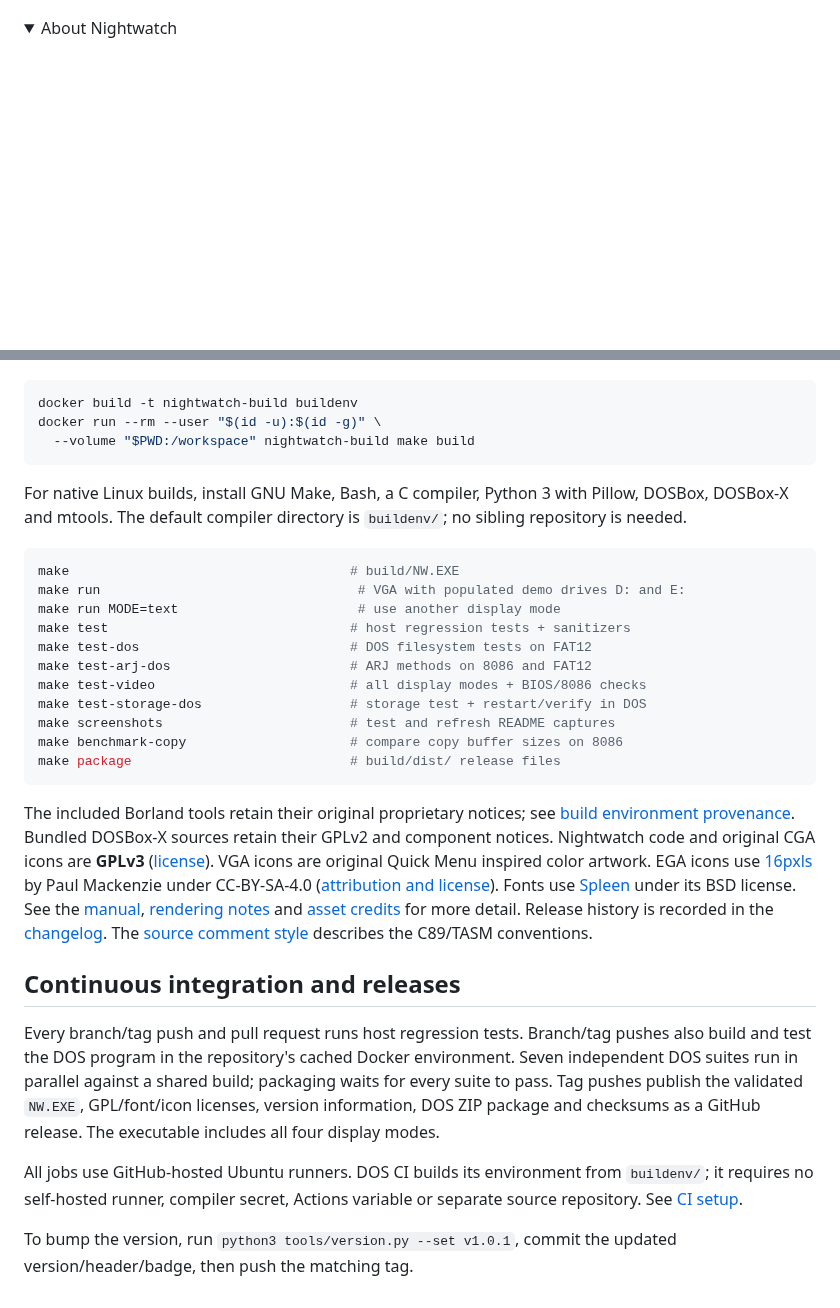
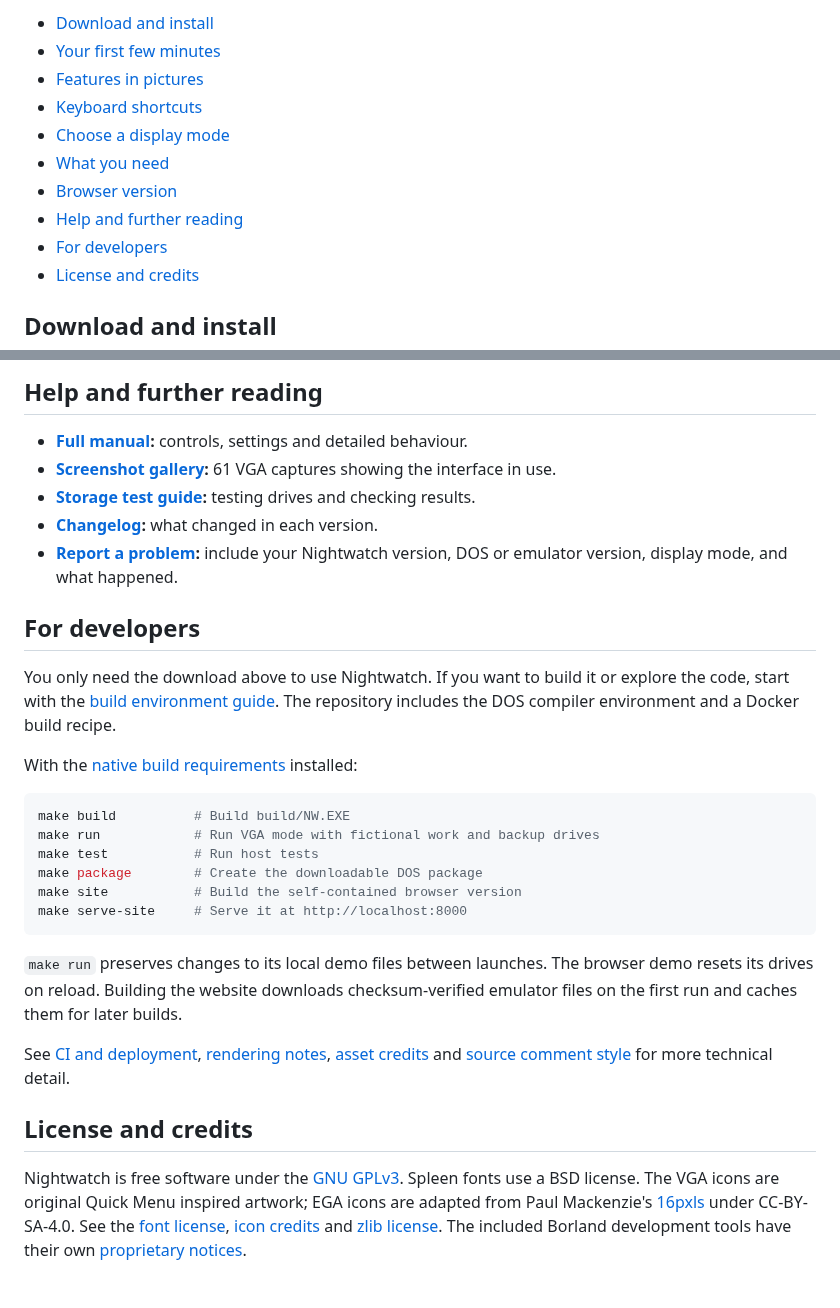
Before and after one commit to ifilot/nightwatch, a Markdown page: README.md, 2 parts joined by grey strips. GitHub-like rendering; folded sections open; blank space fills up the shorter version.

````diff
--- a/README.md
+++ b/README.md
@@ -30,6 +25,14 @@ jumps; an external editor and DOS shell are also available.
 
-</details>
+- [Download and install](#download-and-install)
+- [Your first few minutes](#your-first-few-minutes)
+- [Features in pictures](#features-in-pictures)
+- [Keyboard shortcuts](#keyboard-shortcuts)
+- [Choose a display mode](#choose-a-display-mode)
+- [What you need](#what-you-need)
+- [Browser version](#browser-version)
+- [Help and further reading](#help-and-further-reading)
+- [For developers](#for-developers)
+- [License and credits](#license-and-credits)
 
-<details>
-<summary>About Nightwatch</summary>
+## Download and install
 
@@ -114,54 +235,42 @@ Debian's binary packages. Build from this checkout with Docker:
+## Help and further reading
+
+- **[Full manual](docs/manual.md):** controls, settings and detailed behaviour.
+- **[Screenshot gallery](screenshots/README.md):** 61 VGA captures showing the interface in use.
+- **[Storage test guide](docs/storage-test.md):** testing drives and checking results.
+- **[Changelog](CHANGELOG.md):** what changed in each version.
+- **[Report a problem](https://github.com/ifilot/nightwatch/issues):** include your
+  Nightwatch version, DOS or emulator version, display mode, and what happened.
+
+## For developers
+
+You only need the download above to use Nightwatch. If you want to build it
+or explore the code, start with the [build environment guide](buildenv/README.md).
+The repository includes the DOS compiler environment and a Docker build recipe.
+
+With the [native build requirements](buildenv/README.md) installed:
 
 ```sh
-docker build -t nightwatch-build buildenv
-docker run --rm --user "$(id -u):$(id -g)" \
-  --volume "$PWD:/workspace" nightwatch-build make build
+make build          # Build build/NW.EXE
+make run            # Run VGA mode with fictional work and backup drives
+make test           # Run host tests
+make package        # Create the downloadable DOS package
+make site           # Build the self-contained browser version
+make serve-site     # Serve it at http://localhost:8000
 ```
 
-For native Linux builds, install GNU Make, Bash, a C compiler, Python 3 with
-Pillow, DOSBox, DOSBox-X and mtools. The default compiler directory is `buildenv/`;
-no sibling repository is needed.
+`make run` preserves changes to its local demo files between launches. The
+browser demo resets its drives on reload. Building the website downloads
+checksum-verified emulator files on the first run and caches them for later builds.
 
-```sh
-make                                    # build/NW.EXE
-make run                                 # VGA with populated demo drives D: and E:
-make run MODE=text                       # use another display mode
-make test                               # host regression tests + sanitizers
-make test-dos                           # DOS filesystem tests on FAT12
-make test-arj-dos                       # ARJ methods on 8086 and FAT12
-make test-video                         # all display modes + BIOS/8086 checks
-make test-storage-dos                   # storage test + restart/verify in DOS
-make screenshots                        # test and refresh README captures
-make benchmark-copy                     # compare copy buffer sizes on 8086
-make package                            # build/dist/ release files
-```
+See [CI and deployment](docs/ci.md), [rendering notes](docs/rendering.md),
+[asset credits](assets/README.md) and [source comment style](docs/commenting.md)
+for more technical detail.
 
-The included Borland tools retain their original proprietary notices; see
-[build environment provenance](buildenv/BORLAND-NOTICE.md). Bundled DOSBox-X
-sources retain their GPLv2 and component notices.
-Nightwatch code and original CGA icons are **GPLv3** ([license](LICENSE)).
-VGA icons are original Quick Menu inspired color artwork.
-EGA icons use [16pxls](https://16pxls.com/) by Paul Mackenzie under
-CC-BY-SA-4.0 ([attribution and license](assets/ICON-LICENSE.txt)). Fonts use
-[Spleen](https://github.com/fcambus/spleen) under its BSD license. See the
-[manual](docs/manual.md), [rendering notes](docs/rendering.md) and
-[asset credits](assets/README.md) for more detail. Release history is recorded in
-the [changelog](CHANGELOG.md).
-The [source comment style](docs/commenting.md) describes the C89/TASM conventions.
+## License and credits
 
-## Continuous integration and releases
-
-Every branch/tag push and pull request runs host regression tests. Branch/tag
-pushes also build and test the DOS program in the repository's cached Docker
-environment. Seven independent DOS suites run in parallel against a shared
-build; packaging waits for every suite to pass.
-Tag pushes publish the validated `NW.EXE`, GPL/font/icon licenses, version
-information, DOS ZIP package and checksums as a GitHub release. The executable
-includes all four display modes.
-
-All jobs use GitHub-hosted Ubuntu runners. DOS CI builds its environment from
-`buildenv/`; it requires no self-hosted runner, compiler secret, Actions variable
-or separate source repository. See [CI setup](docs/ci.md).
-
-To bump the version, run `python3 tools/version.py --set v1.0.1`, commit the
-updated version/header/badge, then push the matching tag.
+Nightwatch is free software under the [GNU GPLv3](LICENSE). Spleen fonts use a
+BSD license. The VGA icons are original Quick Menu inspired artwork; EGA icons
+are adapted from Paul Mackenzie's [16pxls](https://16pxls.com/) under CC-BY-SA-4.0.
+See the [font license](assets/FONT-LICENSE.txt), [icon credits](assets/ICON-LICENSE.txt)
+and [zlib license](vendor/zlib/LICENSE). The included Borland development tools
+have their own [proprietary notices](buildenv/BORLAND-NOTICE.md).
````
Also changed, not shown: other parts of README.md (+191 -78 lines), docs/screenshots/archive-browser.png (added), docs/screenshots/text-viewer.png (added).
